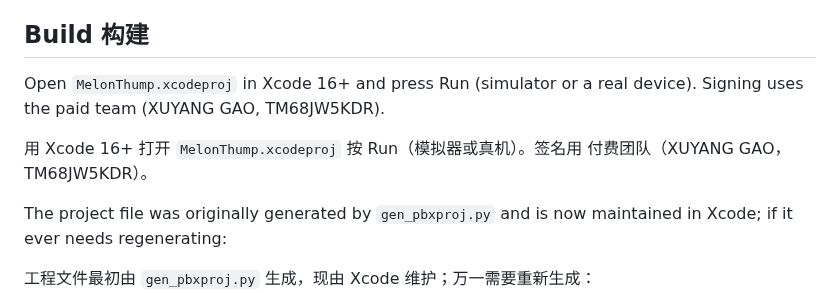
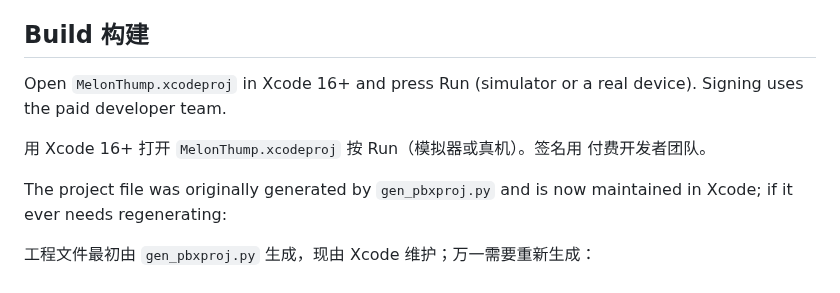
Before and after one commit to lookmail88/melonthump, a Markdown page: ios/README.md, the part around the change. Rendered like a GitHub page.

Commit message:
docs: remove team id from ios README

```diff
--- a/ios/README.md
+++ b/ios/README.md
@@ -12,10 +12,10 @@ version policy at launch.
 ## Build 构建
 
 Open `MelonThump.xcodeproj` in Xcode 16+ and press Run (simulator or a
-real device). Signing uses the paid team (XUYANG GAO, TM68JW5KDR).
+real device). Signing uses the paid developer team.
 
 用 Xcode 16+ 打开 `MelonThump.xcodeproj` 按 Run（模拟器或真机）。签名用
-付费团队（XUYANG GAO，TM68JW5KDR）。
+付费开发者团队。
 
 The project file was originally generated by `gen_pbxproj.py` and is now
 maintained in Xcode; if it ever needs regenerating:
```
